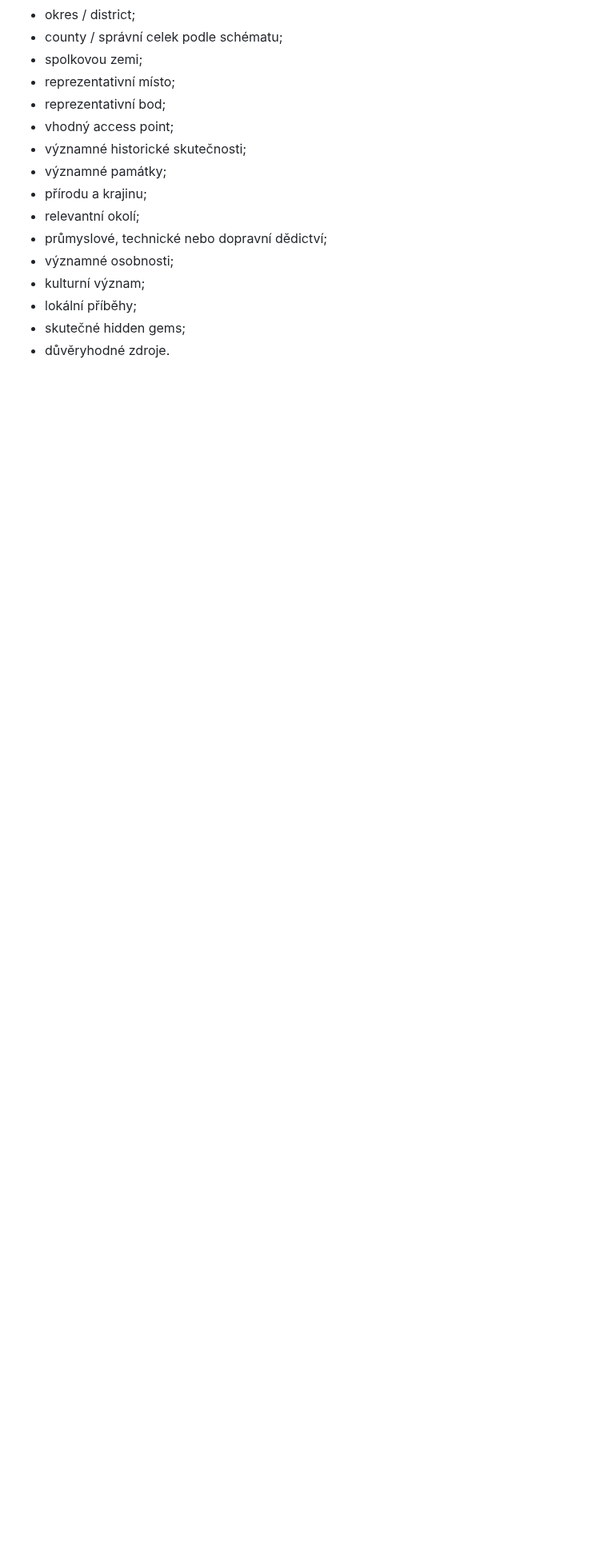
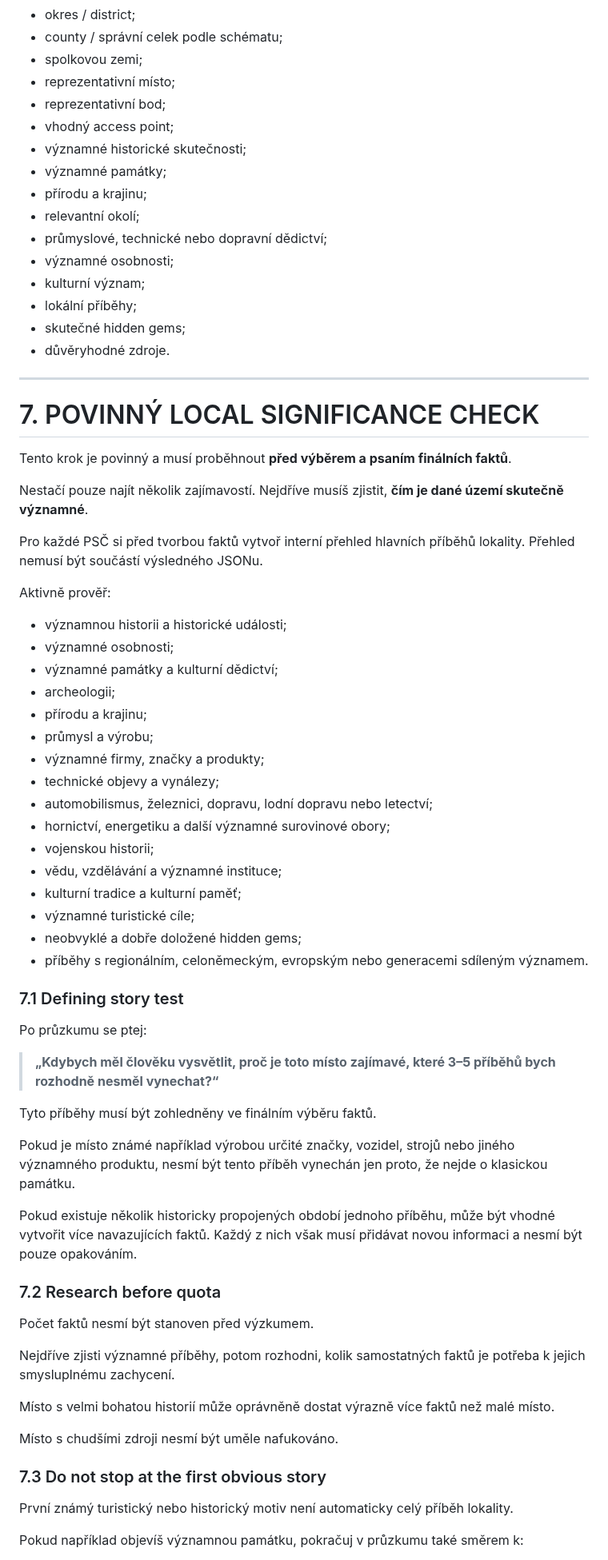
Before and after one commit to Wildwavestylez/travel, a Markdown page: data/germany/prompt_create.md, the part around one of its changes. Shown at 80% size. Rendered like a GitHub page; blank space fills up the shorter version.

Commit message:
Align new postcode creation with significance-first content workflow

```diff
--- a/data/germany/prompt_create.md
+++ b/data/germany/prompt_create.md
@@ -178,3 +180,61 @@ Pro každé PSČ zjisti a ověř:
 - lokální příběhy;
 - skutečné hidden gems;
 - důvěryhodné zdroje.
+
+---
+
+# 7. POVINNÝ LOCAL SIGNIFICANCE CHECK
+
+Tento krok je povinný a musí proběhnout **před výběrem a psaním finálních faktů**.
+
+Nestačí pouze najít několik zajímavostí. Nejdříve musíš zjistit, **čím je dané území skutečně významné**.
+
+Pro každé PSČ si před tvorbou faktů vytvoř interní přehled hlavních příběhů lokality. Přehled nemusí být součástí výsledného JSONu.
+
+Aktivně prověř:
+
+- významnou historii a historické události;
+- významné osobnosti;
+- významné památky a kulturní dědictví;
+- archeologii;
+- přírodu a krajinu;
+- průmysl a výrobu;
+- významné firmy, značky a produkty;
+- technické objevy a vynálezy;
+- automobilismus, železnici, dopravu, lodní dopravu nebo letectví;
+- hornictví, energetiku a další významné surovinové obory;
+- vojenskou historii;
+- vědu, vzdělávání a významné instituce;
+- kulturní tradice a kulturní paměť;
+- významné turistické cíle;
+- neobvyklé a dobře doložené hidden gems;
+- příběhy s regionálním, celoněmeckým, evropským nebo generacemi sdíleným významem.
+
+### 7.1 Defining story test
+
+Po průzkumu se ptej:
+
+> **„Kdybych měl člověku vysvětlit, proč je toto místo zajímavé, které 3–5 příběhů bych rozhodně nesměl vynechat?“**
+
+Tyto příběhy musí být zohledněny ve finálním výběru faktů.
+
+Pokud je místo známé například výrobou určité značky, vozidel, strojů nebo jiného významného produktu, nesmí být tento příběh vynechán jen proto, že nejde o klasickou památku.
+
+Pokud existuje několik historicky propojených období jednoho příběhu, může být vhodné vytvořit více navazujících faktů. Každý z nich však musí přidávat novou informaci a nesmí být pouze opakováním.
+
+### 7.2 Research before quota
+
+Počet faktů nesmí být stanoven před výzkumem.
+
+Nejdříve zjisti významné příběhy, potom rozhodni, kolik samostatných faktů je potřeba k jejich smysluplnému zachycení.
+
+Místo s velmi bohatou historií může oprávněně dostat výrazně více faktů než malé místo.
+
+Místo s chudšími zdroji nesmí být uměle nafukováno.
+
+### 7.3 Do not stop at the first obvious story
+
+První známý turistický nebo historický motiv není automaticky celý příběh lokality.
+
+Pokud například objevíš významnou památku, pokračuj v průzkumu také směrem k:
+
```
Also changed, not shown: other parts of data/germany/prompt_create.md (+27 -0 lines).
